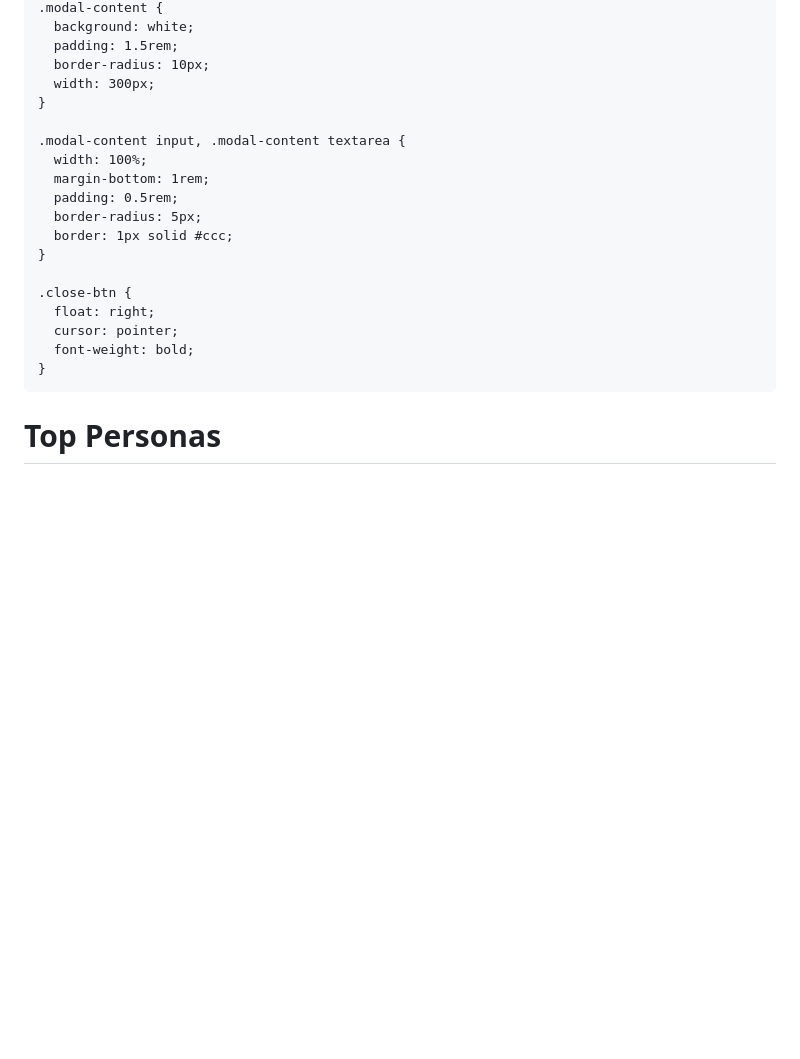
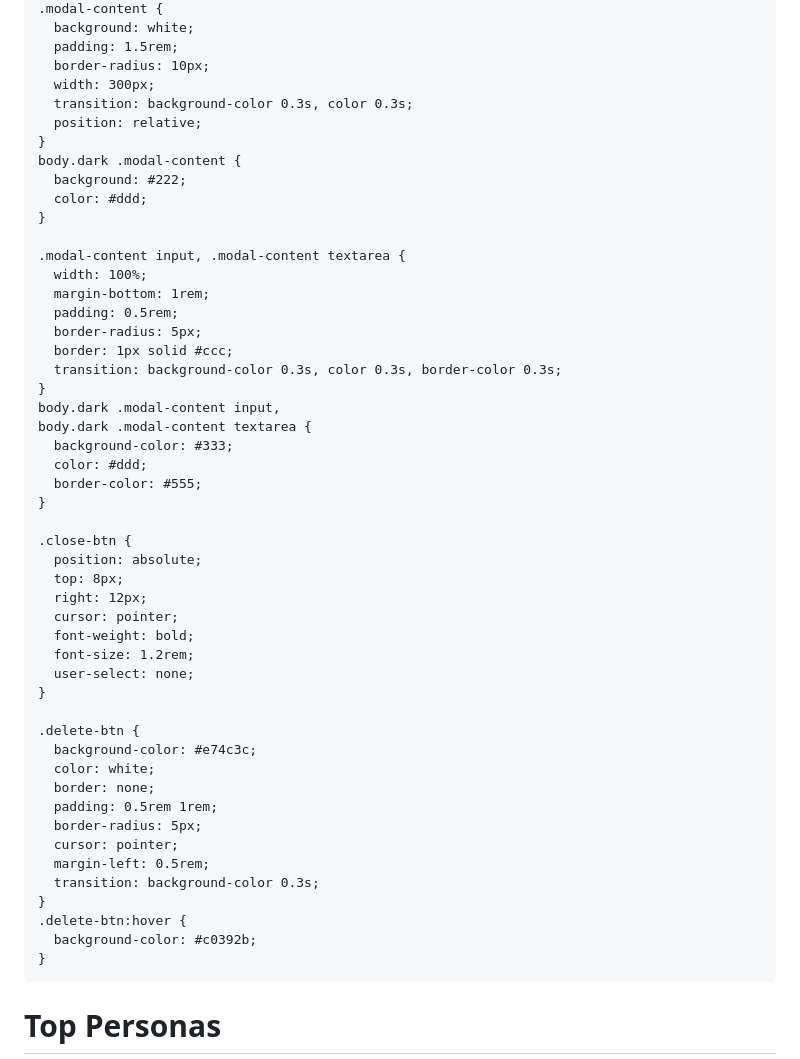
Before and after one commit to wajatone/Tetas, a Markdown page: README.md, the part around the change printed below. Drawn GitHub-style; blank space fills up the shorter version.

```diff
--- a/README.md
+++ b/README.md
@@ -70,6 +119,12 @@
       padding: 1.5rem;
       border-radius: 10px;
       width: 300px;
+      transition: background-color 0.3s, color 0.3s;
+      position: relative;
+    }
+    body.dark .modal-content {
+      background: #222;
+      color: #ddd;
     }
 
     .modal-content input, .modal-content textarea {
@@ -78,12 +133,37 @@
       padding: 0.5rem;
       border-radius: 5px;
       border: 1px solid #ccc;
+      transition: background-color 0.3s, color 0.3s, border-color 0.3s;
+    }
+    body.dark .modal-content input,
+    body.dark .modal-content textarea {
+      background-color: #333;
+      color: #ddd;
+      border-color: #555;
     }
 
     .close-btn {
-      float: right;
+      position: absolute;
+      top: 8px;
+      right: 12px;
       cursor: pointer;
       font-weight: bold;
+      font-size: 1.2rem;
+      user-select: none;
+    }
+
+    .delete-btn {
+      background-color: #e74c3c;
+      color: white;
+      border: none;
+      padding: 0.5rem 1rem;
+      border-radius: 5px;
+      cursor: pointer;
+      margin-left: 0.5rem;
+      transition: background-color 0.3s;
+    }
+    .delete-btn:hover {
+      background-color: #c0392b;
     }
   </style>
 </head>
```
Also changed, not shown: other parts of README.md (+128 -16 lines).
